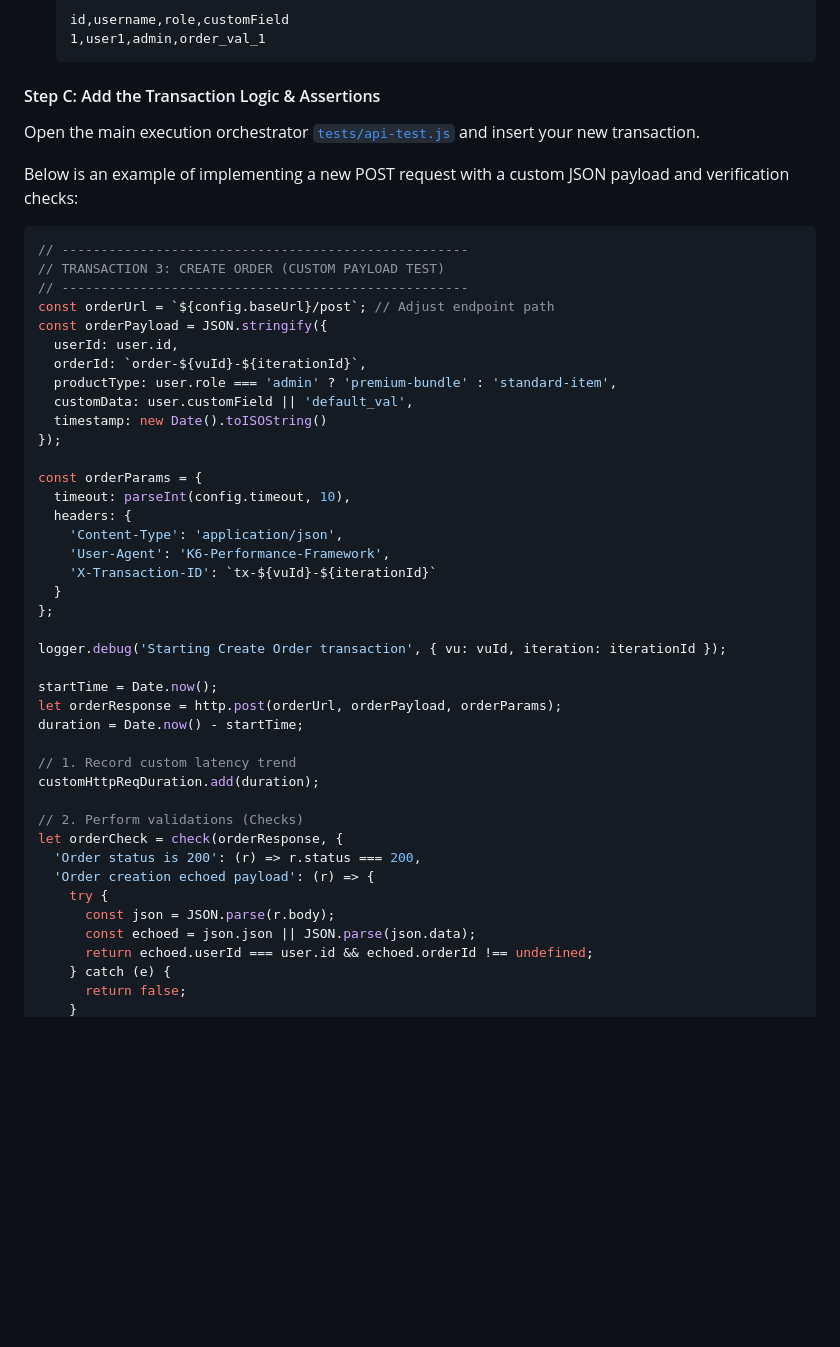
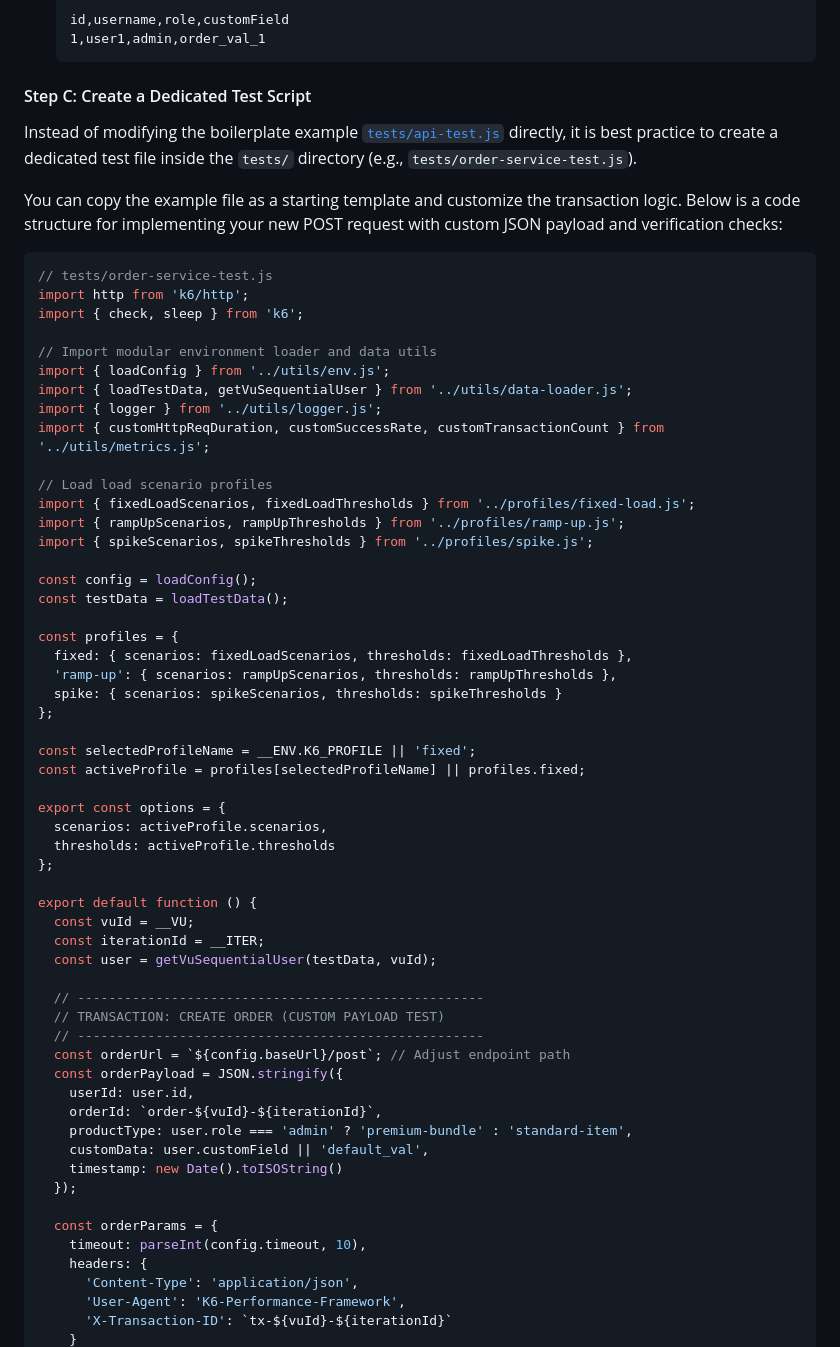
Before and after one commit to Mani-QA/K6-PerformanceTestingFramework, a Markdown page: README.md, the part around one of its changes. GitHub-like rendering; blank space fills up the shorter version.

Commit message:
docs: guide users to create dedicated test scripts and configure package.json scripts

````diff
--- a/README.md
+++ b/README.md
@@ -91,50 +91,65 @@ Add any parameterized variables required for your new requests (e.g., custom ite
   1,user1,admin,order_val_1
   ```
 
-#### Step C: Add the Transaction Logic & Assertions
-Open the main execution orchestrator [`tests/api-test.js`](file:///c:/Users/Maniv/Code/K6-PerformanceTestingFramework/tests/api-test.js) and insert your new transaction.
+#### Step C: Create a Dedicated Test Script
+Instead of modifying the boilerplate example [`tests/api-test.js`](file:///c:/Users/Maniv/Code/K6-PerformanceTestingFramework/tests/api-test.js) directly, it is best practice to create a dedicated test file inside the `tests/` directory (e.g., `tests/order-service-test.js`).
 
-Below is an example of implementing a new POST request with a custom JSON payload and verification checks:
+You can copy the example file as a starting template and customize the transaction logic. Below is a code structure for implementing your new POST request with custom JSON payload and verification checks:
 
 ```javascript
-// ----------------------------------------------------
-// TRANSACTION 3: CREATE ORDER (CUSTOM PAYLOAD TEST)
-// ----------------------------------------------------
-const orderUrl = `${config.baseUrl}/post`; // Adjust endpoint path
-const orderPayload = JSON.stringify({
-  userId: user.id,
-  orderId: `order-${vuId}-${iterationId}`,
-  productType: user.role === 'admin' ? 'premium-bundle' : 'standard-item',
-  customData: user.customField || 'default_val',
-  timestamp: new Date().toISOString()
-});
+// tests/order-service-test.js
+import http from 'k6/http';
+import { check, sleep } from 'k6';
 
-const orderParams = {
-  timeout: parseInt(config.timeout, 10),
-  headers: {
-    'Content-Type': 'application/json',
-    'User-Agent': 'K6-Performance-Framework',
-    'X-Transaction-ID': `tx-${vuId}-${iterationId}`
-  }
+// Import modular environment loader and data utils
+import { loadConfig } from '../utils/env.js';
+import { loadTestData, getVuSequentialUser } from '../utils/data-loader.js';
+import { logger } from '../utils/logger.js';
+import { customHttpReqDuration, customSuccessRate, customTransactionCount } from '../utils/metrics.js';
+
+// Load load scenario profiles
+import { fixedLoadScenarios, fixedLoadThresholds } from '../profiles/fixed-load.js';
+import { rampUpScenarios, rampUpThresholds } from '../profiles/ramp-up.js';
+import { spikeScenarios, spikeThresholds } from '../profiles/spike.js';
+
+const config = loadConfig();
+const testData = loadTestData();
+
+const profiles = {
+  fixed: { scenarios: fixedLoadScenarios, thresholds: fixedLoadThresholds },
+  'ramp-up': { scenarios: rampUpScenarios, thresholds: rampUpThresholds },
+  spike: { scenarios: spikeScenarios, thresholds: spikeThresholds }
 };
 
-logger.debug('Starting Create Order transaction', { vu: vuId, iteration: iterationId });
+const selectedProfileName = __ENV.K6_PROFILE || 'fixed';
+const activeProfile = profiles[selectedProfileName] || profiles.fixed;
 
-startTime = Date.now();
-let orderResponse = http.post(orderUrl, orderPayload, orderParams);
-duration = Date.now() - startTime;
+export const options = {
+  scenarios: activeProfile.scenarios,
+  thresholds: activeProfile.thresholds
+};
 
-// 1. Record custom latency trend
-customHttpReqDuration.add(duration);
+export default function () {
+  const vuId = __VU;
+  const iterationId = __ITER;
+  const user = getVuSequentialUser(testData, vuId);
 
-// 2. Perform validations (Checks)
-let orderCheck = check(orderResponse, {
-  'Order status is 200': (r) => r.status === 200,
-  'Order creation echoed payload': (r) => {
-    try {
-      const json = JSON.parse(r.body);
-      const echoed = json.json || JSON.parse(json.data);
-      return echoed.userId === user.id && echoed.orderId !== undefined;
-    } catch (e) {
-      return false;
+  // ----------------------------------------------------
+  // TRANSACTION: CREATE ORDER (CUSTOM PAYLOAD TEST)
+  // ----------------------------------------------------
+  const orderUrl = `${config.baseUrl}/post`; // Adjust endpoint path
+  const orderPayload = JSON.stringify({
+    userId: user.id,
+    orderId: `order-${vuId}-${iterationId}`,
+    productType: user.role === 'admin' ? 'premium-bundle' : 'standard-item',
+    customData: user.customField || 'default_val',
+    timestamp: new Date().toISOString()
+  });
+
+  const orderParams = {
+    timeout: parseInt(config.timeout, 10),
+    headers: {
+      'Content-Type': 'application/json',
+      'User-Agent': 'K6-Performance-Framework',
+      'X-Transaction-ID': `tx-${vuId}-${iterationId}`
     }
````
Also changed, not shown: other parts of README.md (+54 -11 lines).
